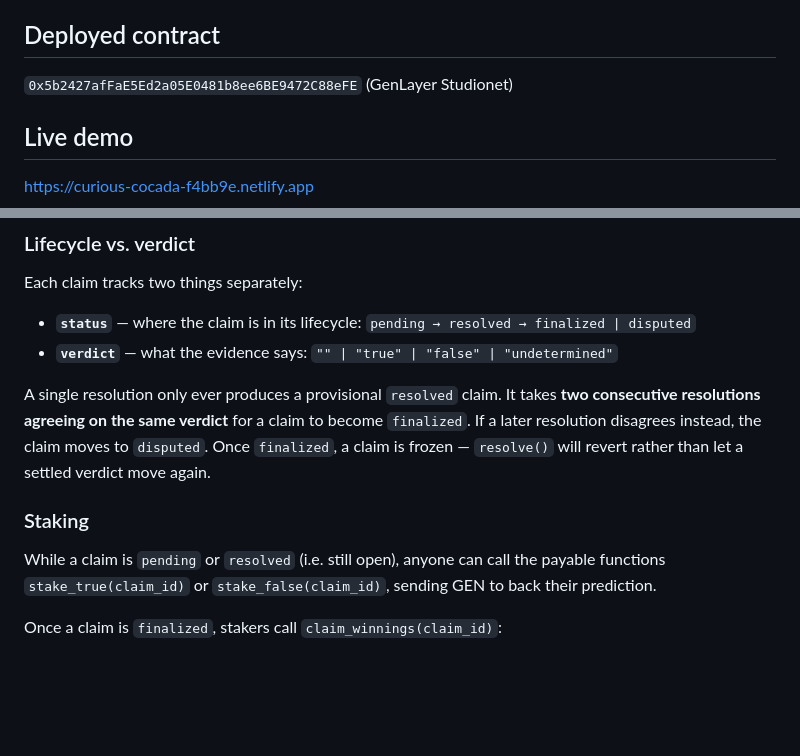
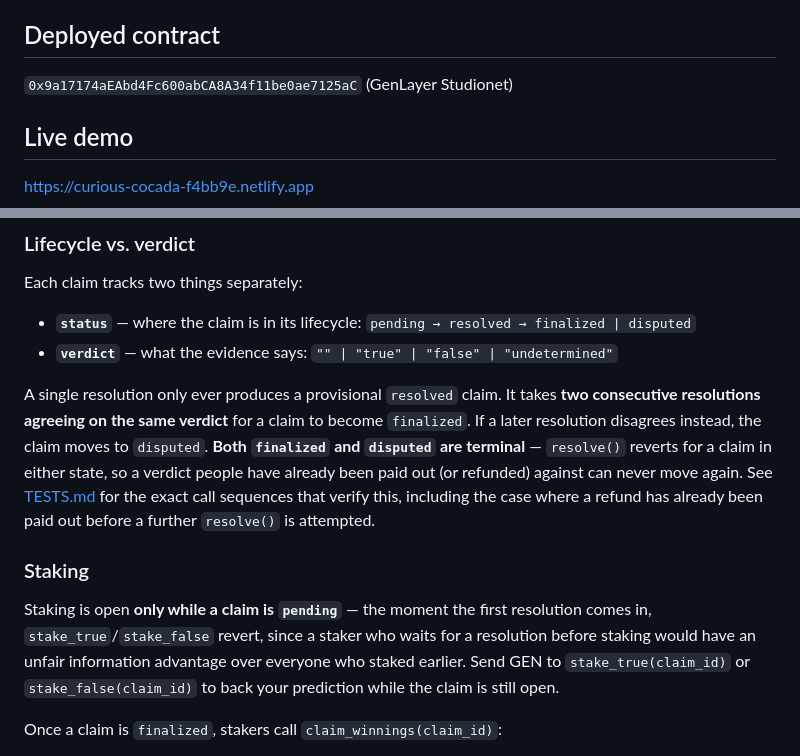
Before and after one commit to Olexandr88/prediction-adjudicator-genlayer, a Markdown page: README.md, 2 parts joined by grey strips. Drawn GitHub-style; blank space fills up the shorter version.

Commit message:
Revise README with new contract address and staking info
Updated contract address and clarified staking conditions.

```diff
--- a/README.md
+++ b/README.md
@@ -7,7 +7,7 @@ once independent AI validators reach consensus on a verdict.
 
 ## Deployed contract
 
-`0x5b2427afFaE5Ed2a05E0481b8ee6BE9472C88eFE` (GenLayer Studionet)
+`0x9a17174aEAbd4Fc600abCA8A34f11be0ae7125aC` (GenLayer Studionet)
 
 ## Live demo
 
@@ -42,14 +42,21 @@ Each claim tracks two things separately:
 A single resolution only ever produces a provisional `resolved` claim. It
 takes **two consecutive resolutions agreeing on the same verdict** for a
 claim to become `finalized`. If a later resolution disagrees instead, the
-claim moves to `disputed`. Once `finalized`, a claim is frozen —
-`resolve()` will revert rather than let a settled verdict move again.
+claim moves to `disputed`. **Both `finalized` and `disputed` are
+terminal** — `resolve()` reverts for a claim in either state, so a
+verdict people have already been paid out (or refunded) against can
+never move again. See [TESTS.md](./TESTS.md) for the exact call
+sequences that verify this, including the case where a refund has
+already been paid out before a further `resolve()` is attempted.
 
 ### Staking
 
-While a claim is `pending` or `resolved` (i.e. still open), anyone can
-call the payable functions `stake_true(claim_id)` or
-`stake_false(claim_id)`, sending GEN to back their prediction.
+Staking is open **only while a claim is `pending`** — the moment the
+first resolution comes in, `stake_true`/`stake_false` revert, since a
+staker who waits for a resolution before staking would have an unfair
+information advantage over everyone who staked earlier. Send GEN to
+`stake_true(claim_id)` or `stake_false(claim_id)` to back your
+prediction while the claim is still open.
 
 Once a claim is `finalized`, stakers call `claim_winnings(claim_id)`:
 
```
